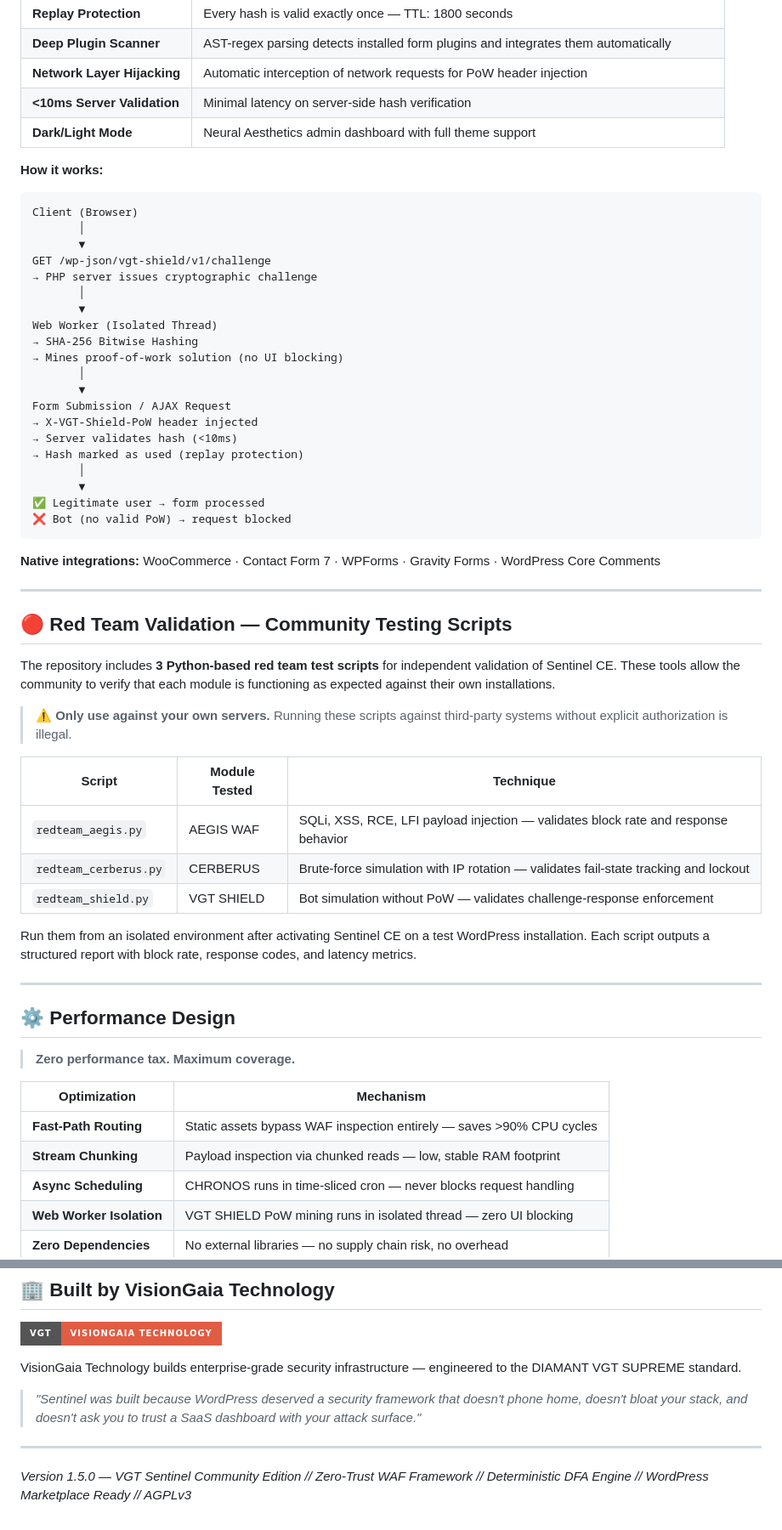
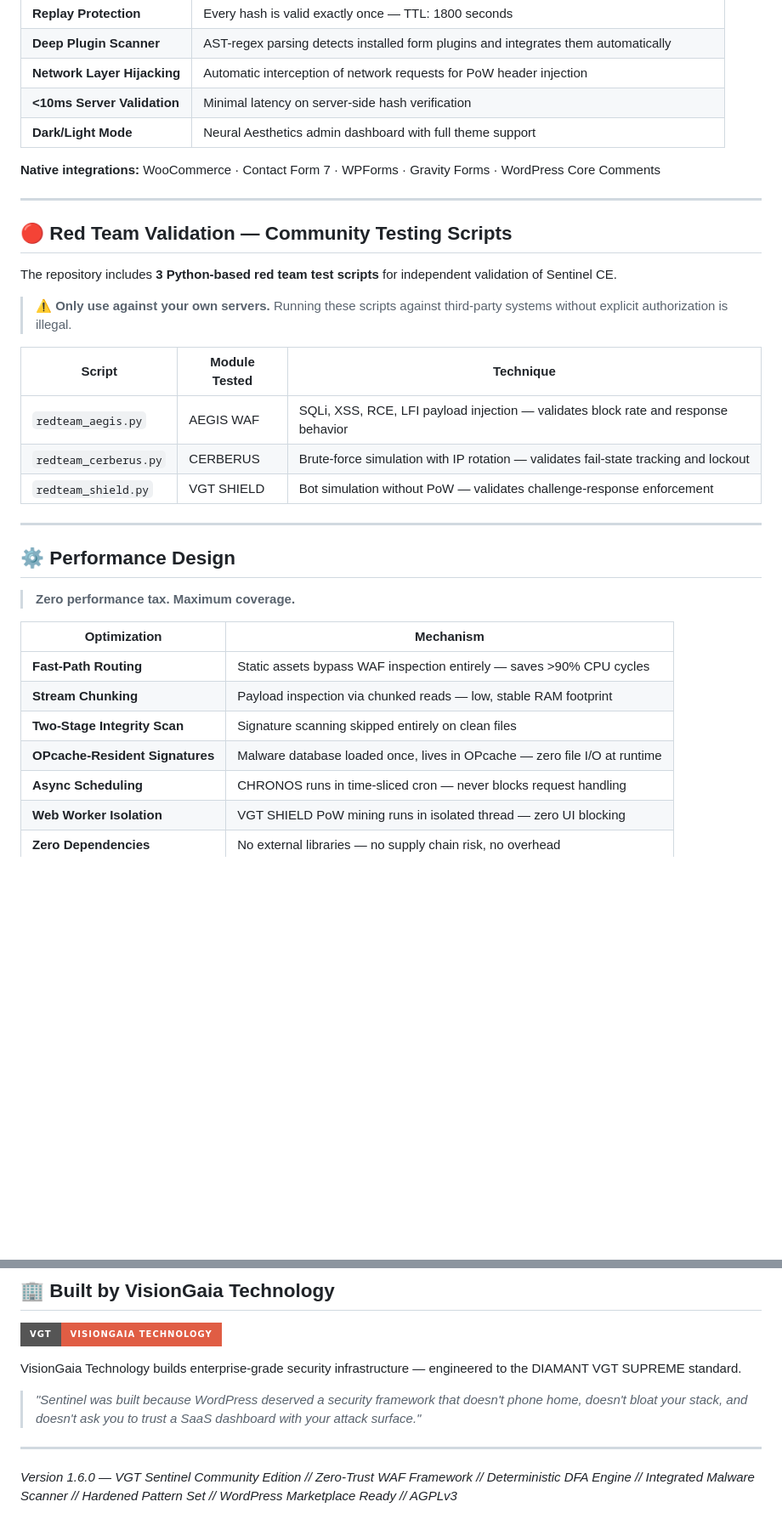
Before and after one commit to visiongaiatechnology/sentinelcom, a Markdown page: README.md, 2 parts joined by grey strips. Shown at 85% size. Drawn GitHub-style; badges without logos; blank space fills up the shorter version.

````diff
--- a/README.md
+++ b/README.md
@@ -269,38 +308,13 @@ No checkbox. No "I'm not a robot". No Google requests. No cookies. Instead: invi
 | **<10ms Server Validation** | Minimal latency on server-side hash verification |
 | **Dark/Light Mode** | Neural Aesthetics admin dashboard with full theme support |
 
-**How it works:**
-
-```
-Client (Browser)
-       │
-       ▼
-GET /wp-json/vgt-shield/v1/challenge
-→ PHP server issues cryptographic challenge
-       │
-       ▼
-Web Worker (Isolated Thread)
-→ SHA-256 Bitwise Hashing
-→ Mines proof-of-work solution (no UI blocking)
-       │
-       ▼
-Form Submission / AJAX Request
-→ X-VGT-Shield-PoW header injected
-→ Server validates hash (<10ms)
-→ Hash marked as used (replay protection)
-       │
-       ▼
-✅ Legitimate user → form processed
-❌ Bot (no valid PoW) → request blocked
-```
-
 **Native integrations:** WooCommerce · Contact Form 7 · WPForms · Gravity Forms · WordPress Core Comments
 
 ---
 
 ## 🔴 Red Team Validation — Community Testing Scripts
 
-The repository includes **3 Python-based red team test scripts** for independent validation of Sentinel CE. These tools allow the community to verify that each module is functioning as expected against their own installations.
+The repository includes **3 Python-based red team test scripts** for independent validation of Sentinel CE.
 
 > ⚠️ **Only use against your own servers.** Running these scripts against third-party systems without explicit authorization is illegal.
 
@@ -309,8 +323,6 @@ The repository includes **3 Python-based red team test scripts** for independent
 | `redteam_aegis.py` | AEGIS WAF | SQLi, XSS, RCE, LFI payload injection — validates block rate and response behavior |
 | `redteam_cerberus.py` | CERBERUS | Brute-force simulation with IP rotation — validates fail-state tracking and lockout |
 | `redteam_shield.py` | VGT SHIELD | Bot simulation without PoW — validates challenge-response enforcement |
-
-Run them from an isolated environment after activating Sentinel CE on a test WordPress installation. Each script outputs a structured report with block rate, response codes, and latency metrics.
 
 ---
 
@@ -322,6 +334,8 @@ Run them from an isolated environment after activating Sentinel CE on a test Wor
 |---|---|
 | **Fast-Path Routing** | Static assets bypass WAF inspection entirely — saves >90% CPU cycles |
 | **Stream Chunking** | Payload inspection via chunked reads — low, stable RAM footprint |
+| **Two-Stage Integrity Scan** | Signature scanning skipped entirely on clean files |
+| **OPcache-Resident Signatures** | Malware database loaded once, lives in OPcache — zero file I/O at runtime |
 | **Async Scheduling** | CHRONOS runs in time-sliced cron — never blocks request handling |
 | **Web Worker Isolation** | VGT SHIELD PoW mining runs in isolated thread — zero UI blocking |
 | **Zero Dependencies** | No external libraries — no supply chain risk, no overhead |
@@ -464,4 +470,4 @@ VisionGaia Technology builds enterprise-grade security infrastructure — engine
 
 ---
 
-*Version 1.5.0 — VGT Sentinel Community Edition // Zero-Trust WAF Framework // Deterministic DFA Engine // WordPress Marketplace Ready // AGPLv3*
+*Version 1.6.0 — VGT Sentinel Community Edition // Zero-Trust WAF Framework // Deterministic DFA Engine // Integrated Malware Scanner // Hardened Pattern Set // WordPress Marketplace Ready // AGPLv3*
````
Also changed, not shown: other parts of README.md (+68 -37 lines).
